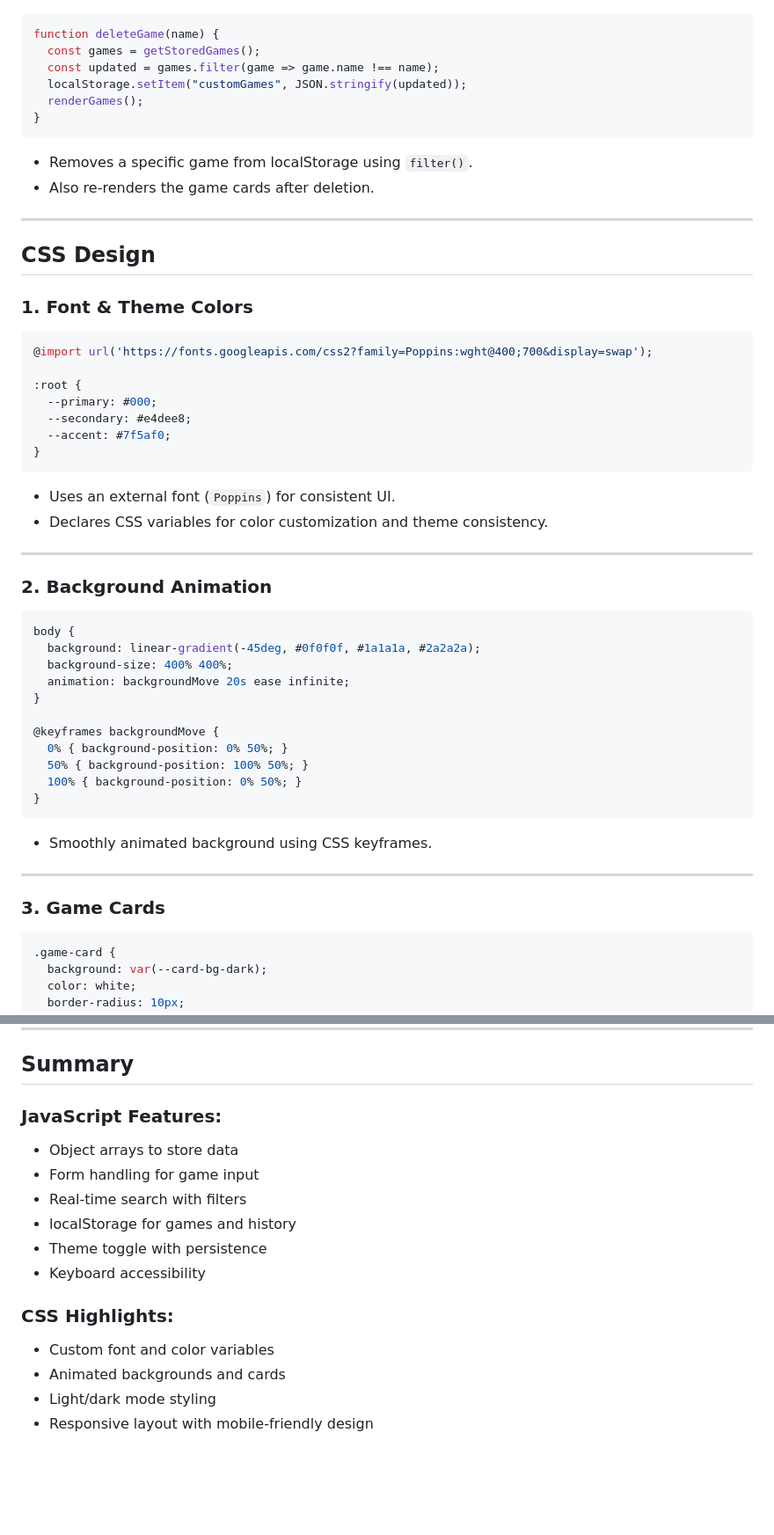
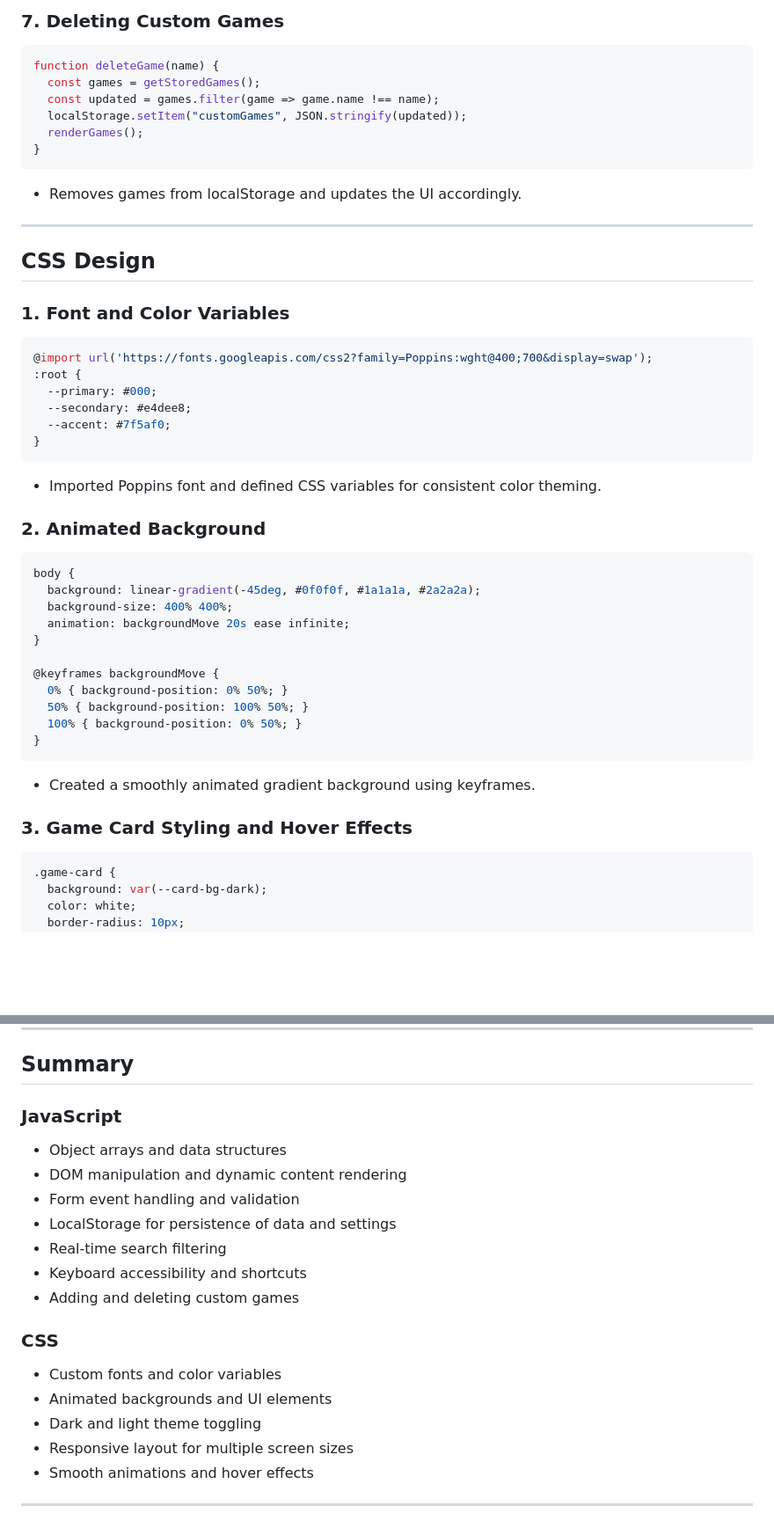
Before and after one commit to Astracttt/Capstone-Project, a Markdown page: README.MD, 2 parts joined by grey strips. Shown at 88% size. GitHub-like rendering; blank space fills up the shorter version.

````diff
--- a/README.MD
+++ b/README.MD
@@ -85,3 +110,4 @@ document.getElementById("addGameForm").addEventListener("submit", function (e) {
+### 7. Deleting Custom Games
 ```js
 function deleteGame(name) {
   const games = getStoredGames();
@@ -90,29 +116,24 @@ function deleteGame(name) {
   renderGames();
 }
 ```
-- Removes a specific game from localStorage using `filter()`.
-- Also re-renders the game cards after deletion.
+- Removes games from localStorage and updates the UI accordingly.
 
 ---
 
 ## CSS Design
 
-### 1. Font & Theme Colors
+### 1. Font and Color Variables
 ```css
 @import url('https://fonts.googleapis.com/css2?family=Poppins:wght@400;700&display=swap');
-
 :root {
   --primary: #000;
   --secondary: #e4dee8;
   --accent: #7f5af0;
 }
 ```
-- Uses an external font (`Poppins`) for consistent UI.
-- Declares CSS variables for color customization and theme consistency.
+- Imported Poppins font and defined CSS variables for consistent color theming.
 
----
-
-### 2. Background Animation
+### 2. Animated Background
 ```css
 body {
   background: linear-gradient(-45deg, #0f0f0f, #1a1a1a, #2a2a2a);
@@ -126,11 +147,9 @@ body {
   100% { background-position: 0% 50%; }
 }
 ```
-- Smoothly animated background using CSS keyframes.
+- Created a smoothly animated gradient background using keyframes.
 
----
-
-### 3. Game Cards
+### 3. Game Card Styling and Hover Effects
 ```css
 .game-card {
   background: var(--card-bg-dark);
@@ -319,16 +329,20 @@ button:hover {
 
 ## Summary
 
-### JavaScript Features:
-- Object arrays to store data
-- Form handling for game input
-- Real-time search with filters
-- localStorage for games and history
-- Theme toggle with persistence
-- Keyboard accessibility
+### JavaScript
+- Object arrays and data structures
+- DOM manipulation and dynamic content rendering
+- Form event handling and validation
+- LocalStorage for persistence of data and settings
+- Real-time search filtering
+- Keyboard accessibility and shortcuts
+- Adding and deleting custom games
 
-### CSS Highlights:
-- Custom font and color variables
-- Animated backgrounds and cards
-- Light/dark mode styling
-- Responsive layout with mobile-friendly design
+### CSS
+- Custom fonts and color variables
+- Animated backgrounds and UI elements
+- Dark and light theme toggling
+- Responsive layout for multiple screen sizes
+- Smooth animations and hover effects
+
+---
````
Also changed, not shown: other parts of README.MD (+64 -48 lines).
